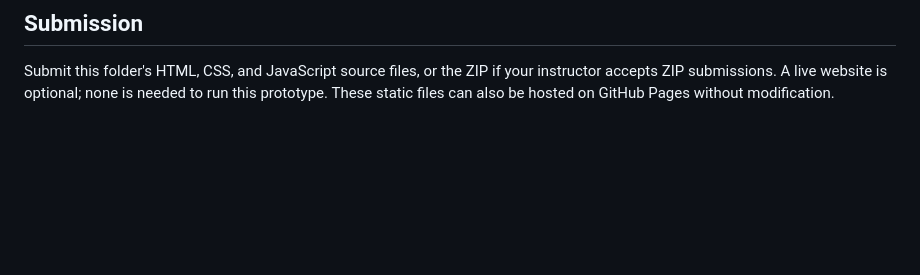
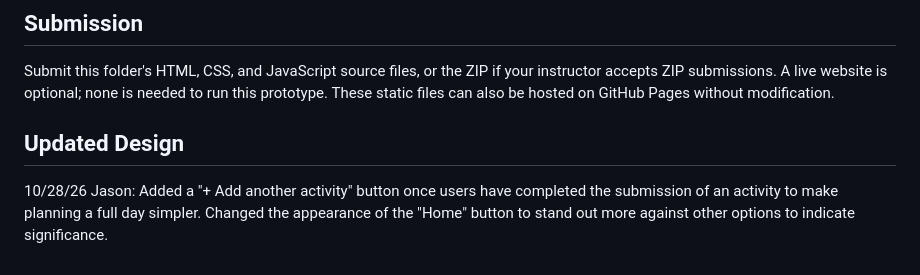
Before and after one commit to jking-14/HCIInteractivePrototype, a Markdown page: README.md, the part around the change. GitHub-like rendering; blank space fills up the shorter version.

Commit message:
Document updated design and new features in README
Added a section for updated design details including new features and UI changes.

```diff
--- a/README.md
+++ b/README.md
@@ -52,3 +52,6 @@ The HTML file loads JavaScript with `defer`, so the page structure exists before
 
 ## Submission
 Submit this folder's HTML, CSS, and JavaScript source files, or the ZIP if your instructor accepts ZIP submissions. A live website is optional; none is needed to run this prototype. These static files can also be hosted on GitHub Pages without modification.
+
+## Updated Design
+10/28/26 Jason: Added a "+ Add another activity" button once users have completed the submission of an activity to make planning a full day simpler. Changed the appearance of the "Home" button to stand out more against other options to indicate significance.
```
